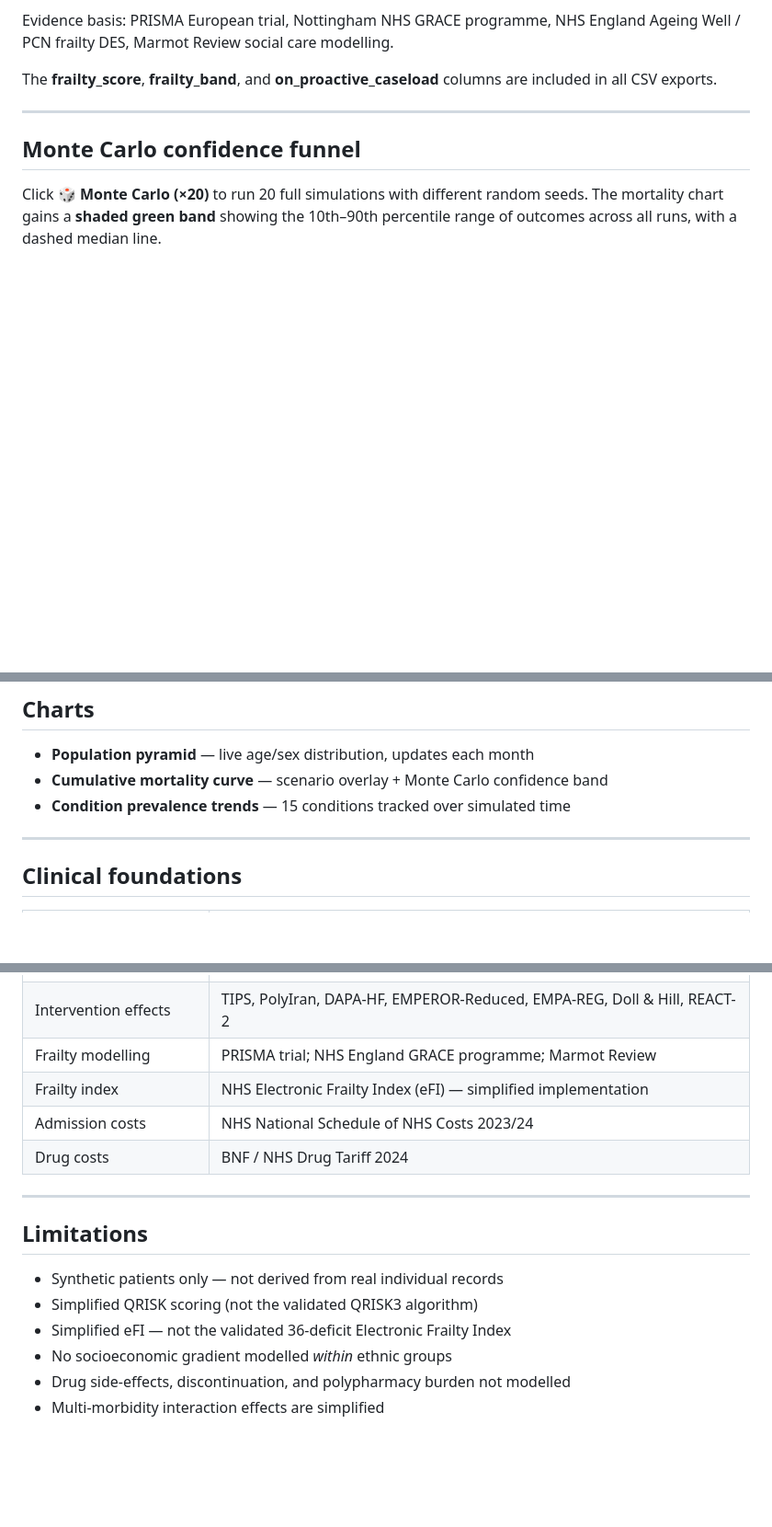
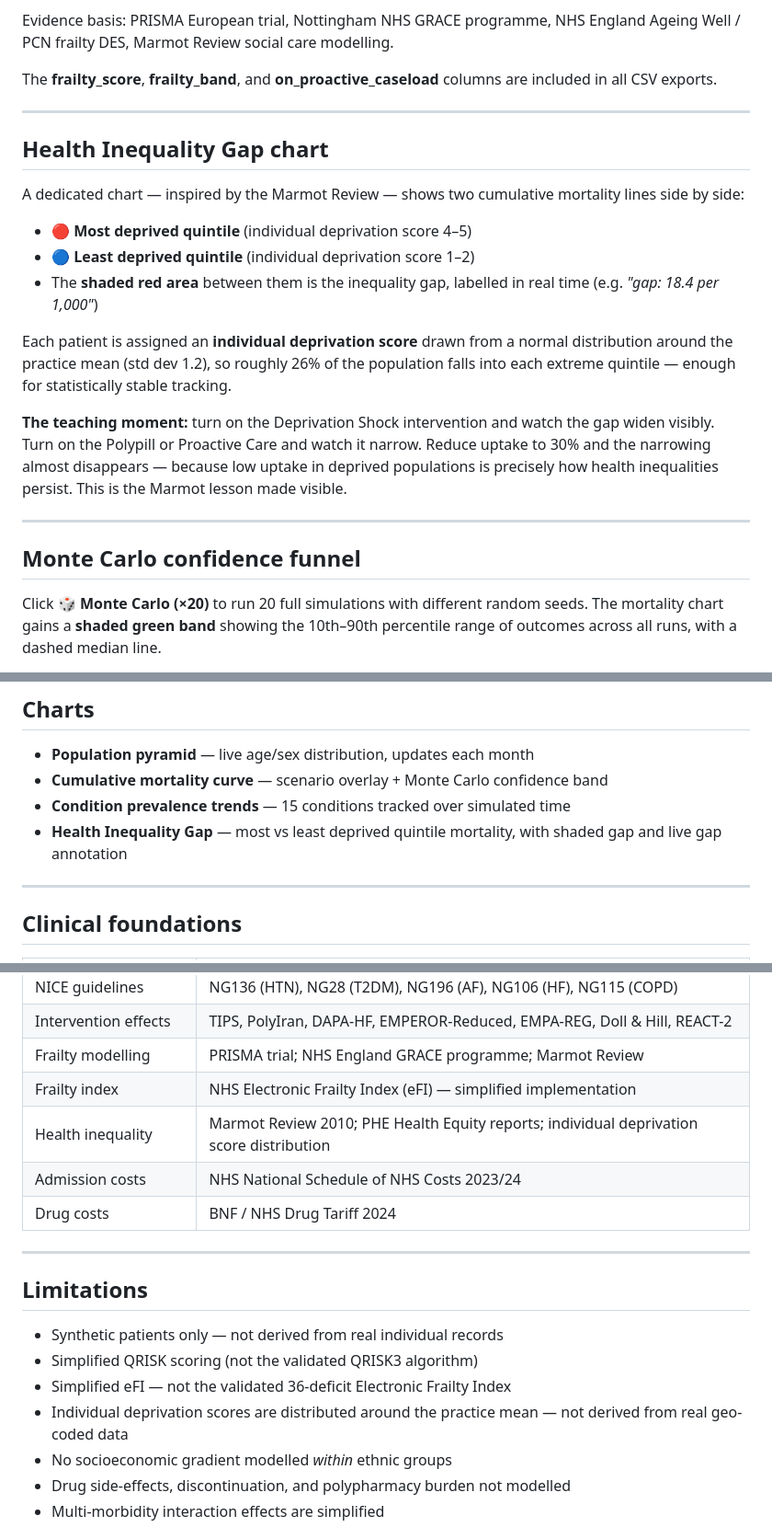
Before and after one commit to davidlloyd73-cell/gp-population-simulator, a Markdown page: README.md, 3 parts joined by grey strips. Shown at 92% size. Rendered like a GitHub page; blank space fills up the shorter version.

```diff
--- a/README.md
+++ b/README.md
@@ -61,6 +61,20 @@ Patients scoring ≥9 (moderate/severe frailty) qualify for the **Proactive Care
 Evidence basis: PRISMA European trial, Nottingham NHS GRACE programme, NHS England Ageing Well / PCN frailty DES, Marmot Review social care modelling.
 
 The **frailty_score**, **frailty_band**, and **on_proactive_caseload** columns are included in all CSV exports.
+
+---
+
+## Health Inequality Gap chart
+
+A dedicated chart — inspired by the Marmot Review — shows two cumulative mortality lines side by side:
+
+- 🔴 **Most deprived quintile** (individual deprivation score 4–5)
+- 🔵 **Least deprived quintile** (individual deprivation score 1–2)
+- The **shaded red area** between them is the inequality gap, labelled in real time (e.g. *"gap: 18.4 per 1,000"*)
+
+Each patient is assigned an **individual deprivation score** drawn from a normal distribution around the practice mean (std dev 1.2), so roughly 26% of the population falls into each extreme quintile — enough for statistically stable tracking.
+
+**The teaching moment:** turn on the Deprivation Shock intervention and watch the gap widen visibly. Turn on the Polypill or Proactive Care and watch it narrow. Reduce uptake to 30% and the narrowing almost disappears — because low uptake in deprived populations is precisely how health inequalities persist. This is the Marmot lesson made visible.
 
 ---
 
@@ -146,6 +160,7 @@ Filenames are automatically descriptive: `harrow-gp-sim_deaths_mo36_polypill-int
 - **Population pyramid** — live age/sex distribution, updates each month
 - **Cumulative mortality curve** — scenario overlay + Monte Carlo confidence band
 - **Condition prevalence trends** — 15 conditions tracked over simulated time
+- **Health Inequality Gap** — most vs least deprived quintile mortality, with shaded gap and live gap annotation
 
 ---
 
@@ -161,6 +176,7 @@ Filenames are automatically descriptive: `harrow-gp-sim_deaths_mo36_polypill-int
 | Intervention effects | TIPS, PolyIran, DAPA-HF, EMPEROR-Reduced, EMPA-REG, Doll & Hill, REACT-2 |
 | Frailty modelling | PRISMA trial; NHS England GRACE programme; Marmot Review |
 | Frailty index | NHS Electronic Frailty Index (eFI) — simplified implementation |
+| Health inequality | Marmot Review 2010; PHE Health Equity reports; individual deprivation score distribution |
 | Admission costs | NHS National Schedule of NHS Costs 2023/24 |
 | Drug costs | BNF / NHS Drug Tariff 2024 |
 
@@ -171,6 +187,7 @@ Filenames are automatically descriptive: `harrow-gp-sim_deaths_mo36_polypill-int
 - Synthetic patients only — not derived from real individual records
 - Simplified QRISK scoring (not the validated QRISK3 algorithm)
 - Simplified eFI — not the validated 36-deficit Electronic Frailty Index
+- Individual deprivation scores are distributed around the practice mean — not derived from real geo-coded data
 - No socioeconomic gradient modelled *within* ethnic groups
 - Drug side-effects, discontinuation, and polypharmacy burden not modelled
 - Multi-morbidity interaction effects are simplified
```
Also changed, not shown: other parts of README.md (+5 -1 lines).
